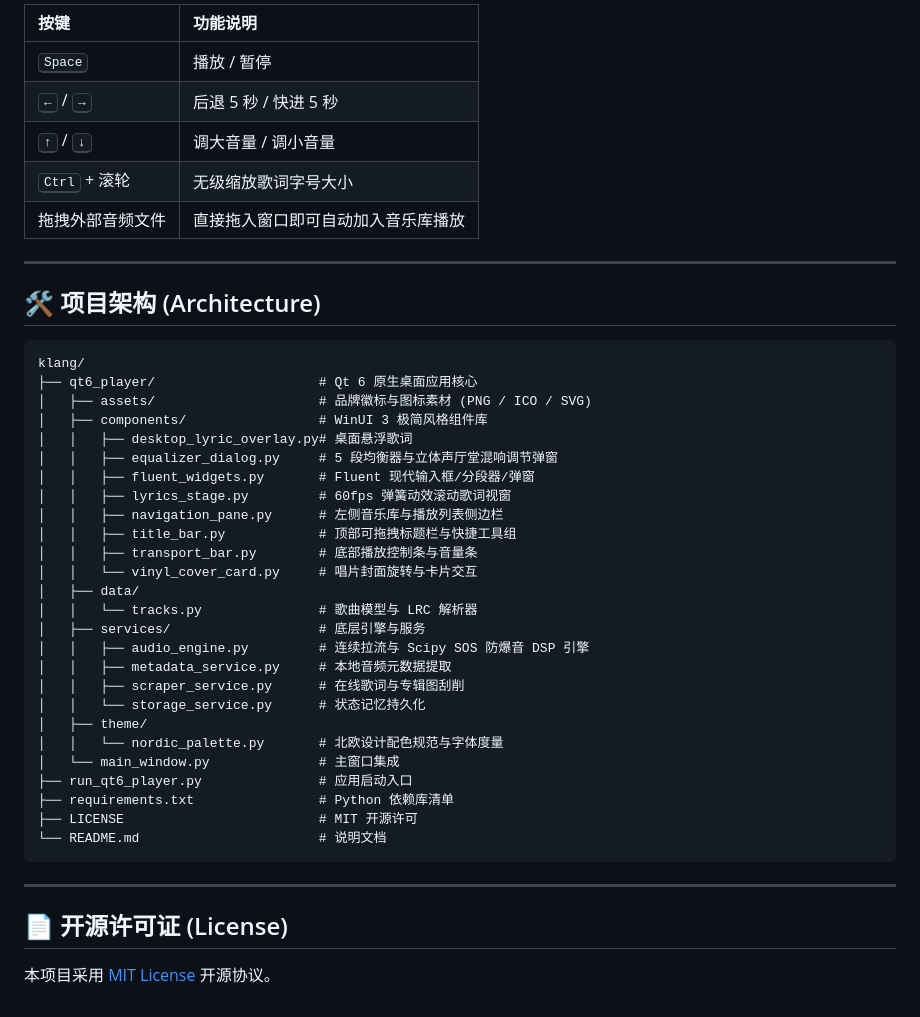
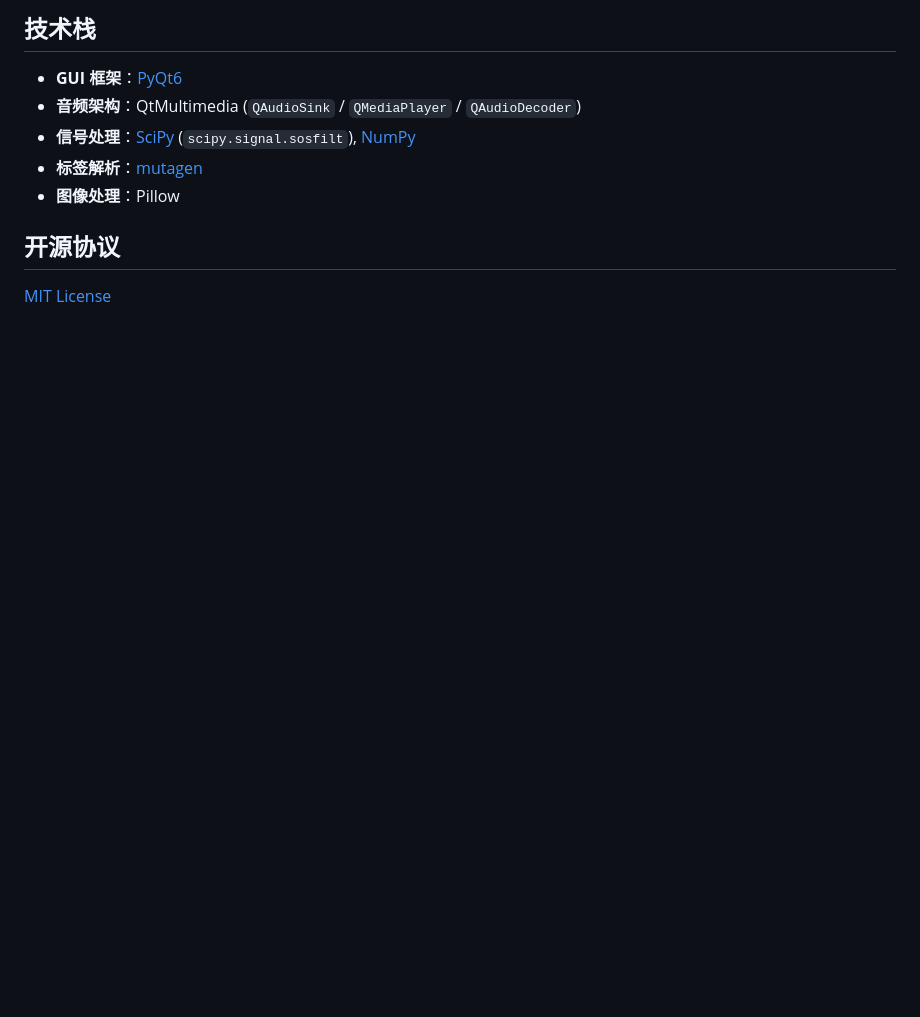
Before and after one commit to gwj0323/klang, a Markdown page: README.md, the part around one of its changes. Rendered like a GitHub page; blank space fills up the shorter version.

````diff
--- a/README.md
+++ b/README.md
@@ -65,47 +56,12 @@ python run_qt6_player.py
 
-| 按键 | 功能说明 |
-| :--- | :--- |
-| <kbd>Space</kbd> | 播放 / 暂停 |
-| <kbd>←</kbd> / <kbd>→</kbd> | 后退 5 秒 / 快进 5 秒 |
-| <kbd>↑</kbd> / <kbd>↓</kbd> | 调大音量 / 调小音量 |
-| <kbd>Ctrl</kbd> + 滚轮 | 无级缩放歌词字号大小 |
-| 拖拽外部音频文件 | 直接拖入窗口即可自动加入音乐库播放 |
+## 技术栈
 
----
+- **GUI 框架**：[PyQt6](https://www.riverbankcomputing.com/software/pyqt/)
+- **音频架构**：QtMultimedia (`QAudioSink` / `QMediaPlayer` / `QAudioDecoder`)
+- **信号处理**：[SciPy](https://scipy.org/) (`scipy.signal.sosfilt`), [NumPy](https://numpy.org/)
+- **标签解析**：[mutagen](https://github.com/quodlibet/mutagen)
+- **图像处理**：Pillow
 
-## 🛠️ 项目架构 (Architecture)
+## 开源协议
 
-```text
-klang/
-├── qt6_player/                     # Qt 6 原生桌面应用核心
-│   ├── assets/                     # 品牌徽标与图标素材 (PNG / ICO / SVG)
-│   ├── components/                 # WinUI 3 极简风格组件库
-│   │   ├── desktop_lyric_overlay.py# 桌面悬浮歌词
-│   │   ├── equalizer_dialog.py     # 5 段均衡器与立体声厅堂混响调节弹窗
-│   │   ├── fluent_widgets.py       # Fluent 现代输入框/分段器/弹窗
-│   │   ├── lyrics_stage.py         # 60fps 弹簧动效滚动歌词视窗
-│   │   ├── navigation_pane.py      # 左侧音乐库与播放列表侧边栏
-│   │   ├── title_bar.py            # 顶部可拖拽标题栏与快捷工具组
-│   │   ├── transport_bar.py        # 底部播放控制条与音量条
-│   │   └── vinyl_cover_card.py     # 唱片封面旋转与卡片交互
-│   ├── data/
-│   │   └── tracks.py               # 歌曲模型与 LRC 解析器
-│   ├── services/                   # 底层引擎与服务
-│   │   ├── audio_engine.py         # 连续拉流与 Scipy SOS 防爆音 DSP 引擎
-│   │   ├── metadata_service.py     # 本地音频元数据提取
-│   │   ├── scraper_service.py      # 在线歌词与专辑图刮削
-│   │   └── storage_service.py      # 状态记忆持久化
-│   ├── theme/
-│   │   └── nordic_palette.py       # 北欧设计配色规范与字体度量
-│   └── main_window.py              # 主窗口集成
-├── run_qt6_player.py               # 应用启动入口
-├── requirements.txt                # Python 依赖库清单
-├── LICENSE                         # MIT 开源许可
-└── README.md                       # 说明文档
-```
-
----
-
-## 📄 开源许可证 (License)
-
-本项目采用 [MIT License](LICENSE) 开源协议。
+[MIT License](LICENSE)
````
Also changed, not shown: other parts of README.md (+34 -43 lines).
